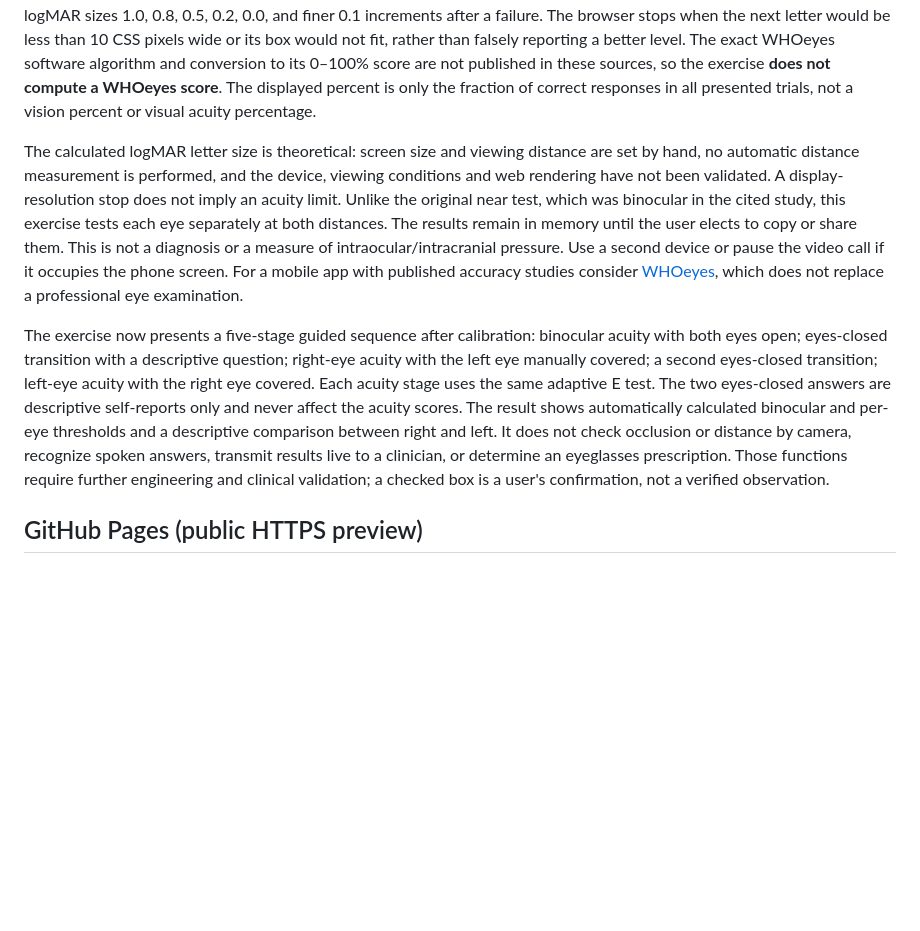
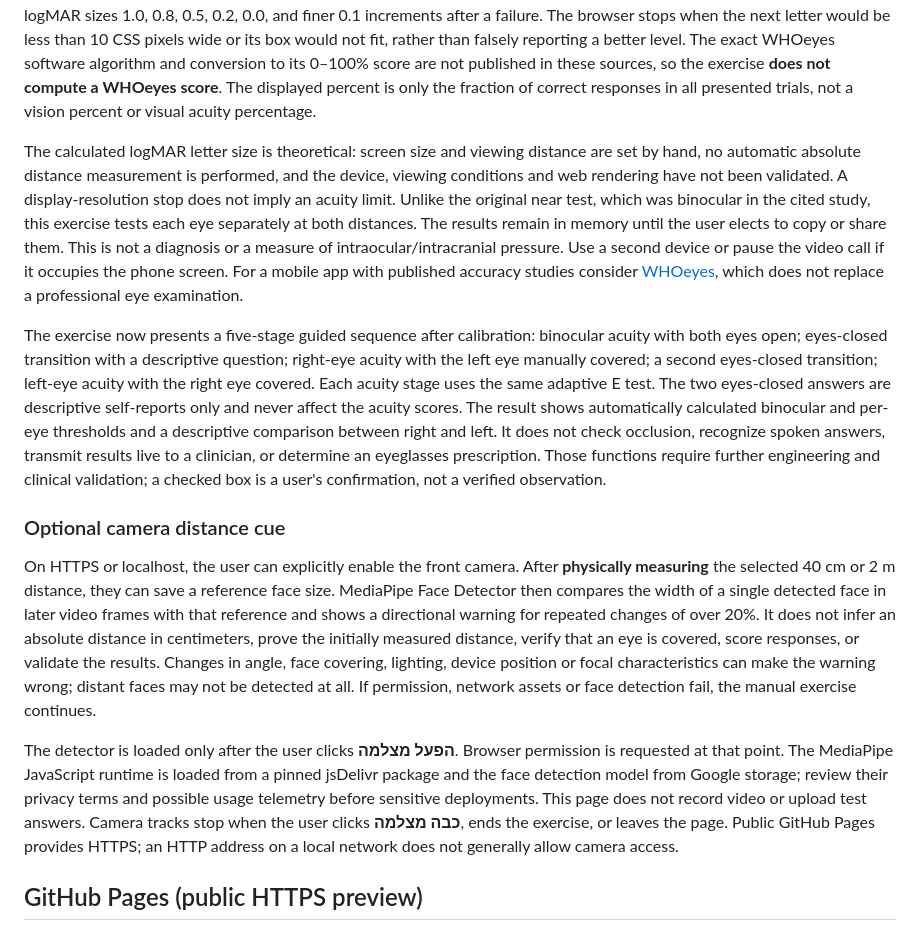
Before and after one commit to robigo/realtime-icp-ultrasound, a Markdown page: README.md, the part around the change. Drawn GitHub-style; blank space fills up the shorter version.

Commit message:
Add optional camera distance guidance to vision exercise

```diff
--- a/README.md
+++ b/README.md
@@ -34,9 +34,15 @@ The page includes an optional **Join a video consultation** form. A clinician su
 
 `vision.html` is a separate **unvalidated visual acuity exercise** for each eye. It displays randomized tumbling E symbols at a user-selected 40 cm near or 2 m distance after the user matches a 50 mm bar to a physical ruler. The letter is five strokes tall (5 arcminutes at logMAR 0), with a surrounding box separated by half a letter and a border one stroke thick. The staircase follows the [published Vision at Home (V@home) precursor protocol](https://pmc.ncbi.nlm.nih.gov/articles/PMC6701871/): five responses per size, passing at least four, coarse logMAR sizes 1.0, 0.8, 0.5, 0.2, 0.0, and finer 0.1 increments after a failure. The browser stops when the next letter would be less than 10 CSS pixels wide or its box would not fit, rather than falsely reporting a better level. The exact WHOeyes software algorithm and conversion to its 0–100% score are not published in these sources, so the exercise **does not compute a WHOeyes score**. The displayed percent is only the fraction of correct responses in all presented trials, not a vision percent or visual acuity percentage.
 
-The calculated logMAR letter size is theoretical: screen size and viewing distance are set by hand, no automatic distance measurement is performed, and the device, viewing conditions and web rendering have not been validated. A display-resolution stop does not imply an acuity limit. Unlike the original near test, which was binocular in the cited study, this exercise tests each eye separately at both distances. The results remain in memory until the user elects to copy or share them. This is not a diagnosis or a measure of intraocular/intracranial pressure. Use a second device or pause the video call if it occupies the phone screen. For a mobile app with published accuracy studies consider [WHOeyes](https://www.who.int/teams/noncommunicable-diseases/sensory-functions-disability-and-rehabilitation/whoeyes), which does not replace a professional eye examination.
+The calculated logMAR letter size is theoretical: screen size and viewing distance are set by hand, no automatic absolute distance measurement is performed, and the device, viewing conditions and web rendering have not been validated. A display-resolution stop does not imply an acuity limit. Unlike the original near test, which was binocular in the cited study, this exercise tests each eye separately at both distances. The results remain in memory until the user elects to copy or share them. This is not a diagnosis or a measure of intraocular/intracranial pressure. Use a second device or pause the video call if it occupies the phone screen. For a mobile app with published accuracy studies consider [WHOeyes](https://www.who.int/teams/noncommunicable-diseases/sensory-functions-disability-and-rehabilitation/whoeyes), which does not replace a professional eye examination.
 
-The exercise now presents a five-stage guided sequence after calibration: binocular acuity with both eyes open; eyes-closed transition with a descriptive question; right-eye acuity with the left eye manually covered; a second eyes-closed transition; left-eye acuity with the right eye covered. Each acuity stage uses the same adaptive E test. The two eyes-closed answers are descriptive self-reports only and never affect the acuity scores. The result shows automatically calculated binocular and per-eye thresholds and a descriptive comparison between right and left. It does not check occlusion or distance by camera, recognize spoken answers, transmit results live to a clinician, or determine an eyeglasses prescription. Those functions require further engineering and clinical validation; a checked box is a user's confirmation, not a verified observation.
+The exercise now presents a five-stage guided sequence after calibration: binocular acuity with both eyes open; eyes-closed transition with a descriptive question; right-eye acuity with the left eye manually covered; a second eyes-closed transition; left-eye acuity with the right eye covered. Each acuity stage uses the same adaptive E test. The two eyes-closed answers are descriptive self-reports only and never affect the acuity scores. The result shows automatically calculated binocular and per-eye thresholds and a descriptive comparison between right and left. It does not check occlusion, recognize spoken answers, transmit results live to a clinician, or determine an eyeglasses prescription. Those functions require further engineering and clinical validation; a checked box is a user's confirmation, not a verified observation.
+
+### Optional camera distance cue
+
+On HTTPS or localhost, the user can explicitly enable the front camera. After **physically measuring** the selected 40 cm or 2 m distance, they can save a reference face size. MediaPipe Face Detector then compares the width of a single detected face in later video frames with that reference and shows a directional warning for repeated changes of over 20%. It does not infer an absolute distance in centimeters, prove the initially measured distance, verify that an eye is covered, score responses, or validate the results. Changes in angle, face covering, lighting, device position or focal characteristics can make the warning wrong; distant faces may not be detected at all. If permission, network assets or face detection fail, the manual exercise continues.
+
+The detector is loaded only after the user clicks **הפעל מצלמה**. Browser permission is requested at that point. The MediaPipe JavaScript runtime is loaded from a pinned jsDelivr package and the face detection model from Google storage; review their privacy terms and possible usage telemetry before sensitive deployments. This page does not record video or upload test answers. Camera tracks stop when the user clicks **כבה מצלמה**, ends the exercise, or leaves the page. Public GitHub Pages provides HTTPS; an HTTP address on a local network does not generally allow camera access.
 
 ## GitHub Pages (public HTTPS preview)
 
```
